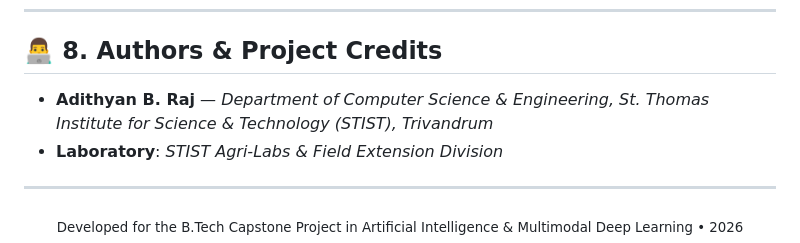
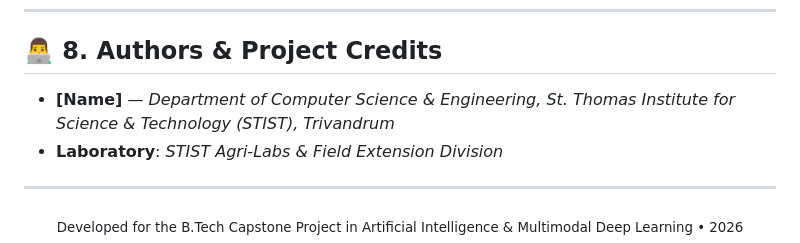
Before and after one commit to Adithyan-b-raj/Agrivision, a Markdown page: README.md, the part around the change. Drawn GitHub-style.

Commit message:
docs: replace author name with generic [Name] placeholder

```diff
--- a/README.md
+++ b/README.md
@@ -218,7 +218,7 @@ To re-train or fine-tune the models on your own GPU:
 
 ## 👨‍💻 8. Authors & Project Credits
 
-- **Adithyan B. Raj** — *Department of Computer Science & Engineering, St. Thomas Institute for Science & Technology (STIST), Trivandrum*
+- **[Name]** — *Department of Computer Science & Engineering, St. Thomas Institute for Science & Technology (STIST), Trivandrum*
 - **Laboratory**: *STIST Agri-Labs & Field Extension Division*
 
 ---
```
